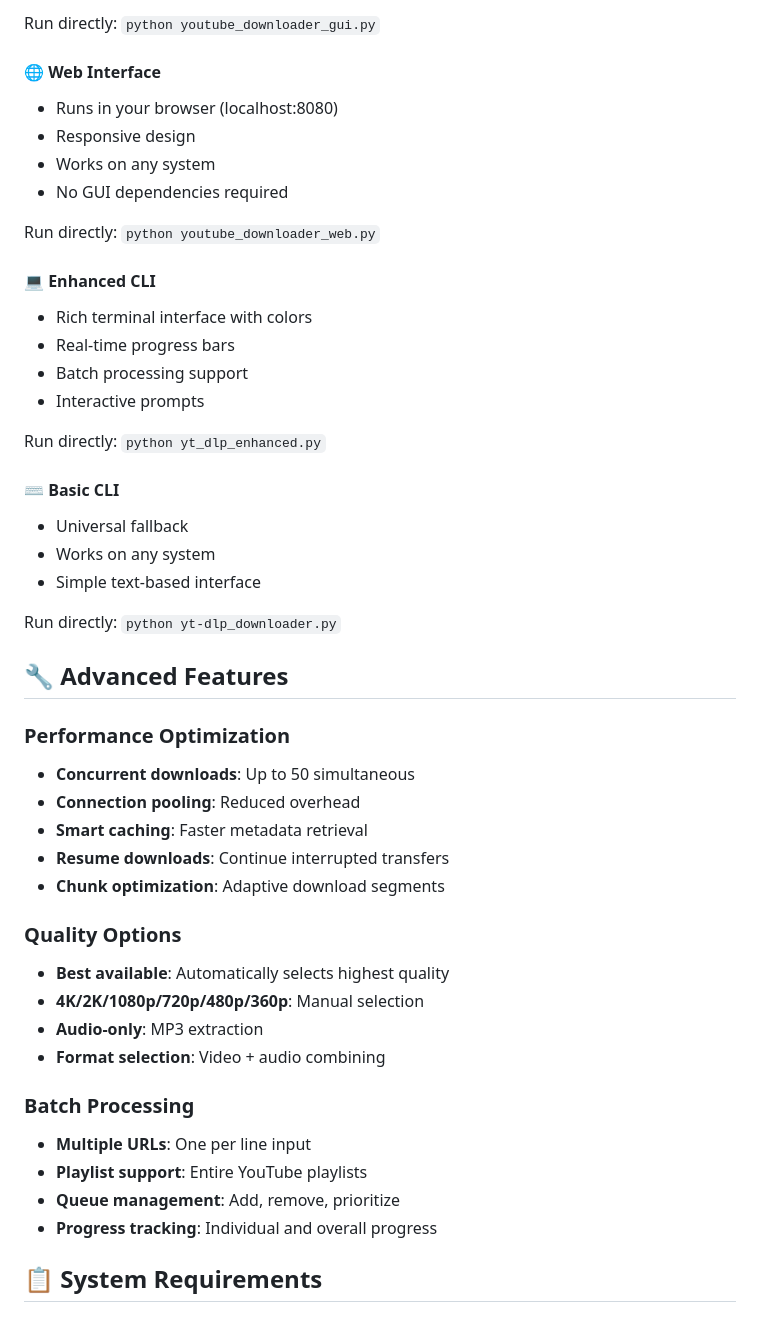
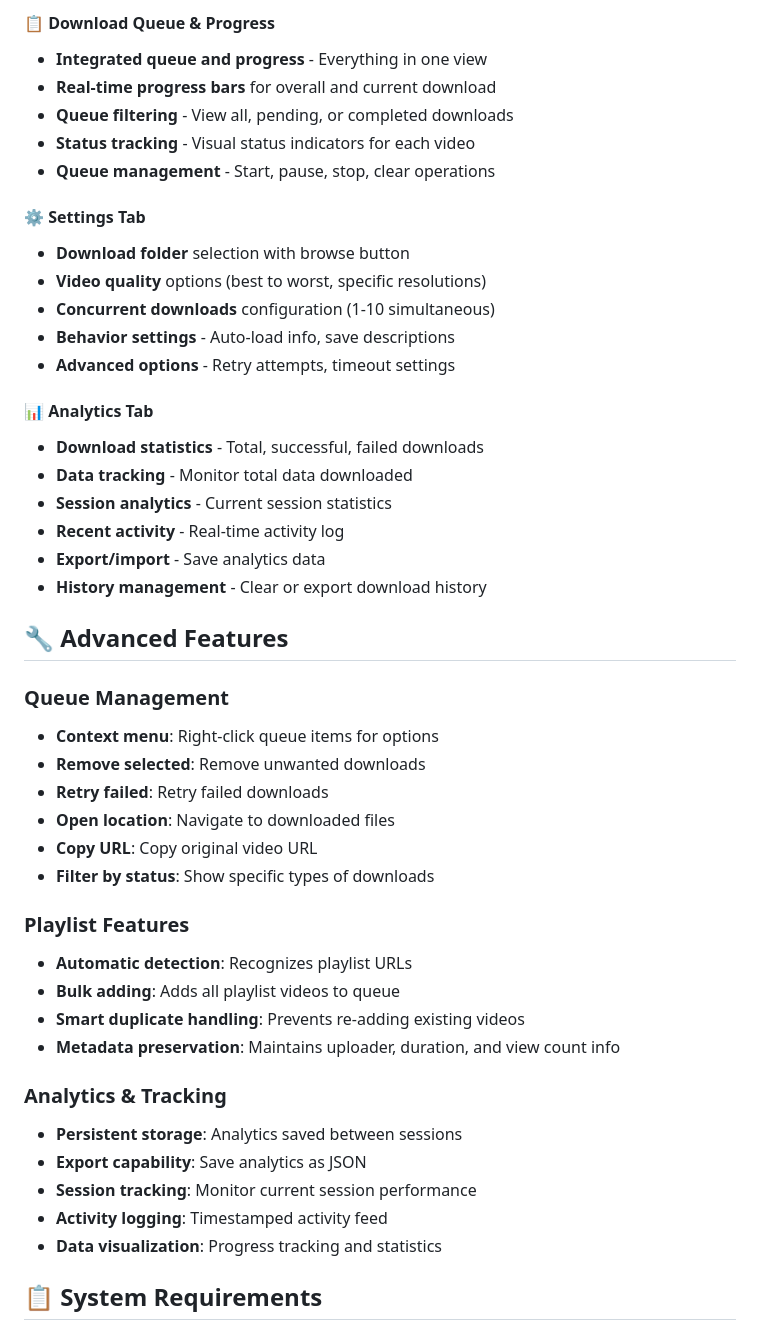
Before and after one commit to Oluwatemmy/Youtube-Downloader, a Markdown page: README.md, the part around the change printed below. Rendered like a GitHub page.

```diff
--- a/README.md
+++ b/README.md
@@ -64,49 +74,48 @@ python youtube_downloader_safe.py
 
-Run directly: `python youtube_downloader_gui.py`
+#### 📋 **Download Queue & Progress**
+- **Integrated queue and progress** - Everything in one view
+- **Real-time progress bars** for overall and current download
+- **Queue filtering** - View all, pending, or completed downloads
+- **Status tracking** - Visual status indicators for each video
+- **Queue management** - Start, pause, stop, clear operations
 
-#### 🌐 Web Interface
-- Runs in your browser (localhost:8080)
-- Responsive design
-- Works on any system
-- No GUI dependencies required
+#### ⚙️ **Settings Tab**
+- **Download folder** selection with browse button
+- **Video quality** options (best to worst, specific resolutions)
+- **Concurrent downloads** configuration (1-10 simultaneous)
+- **Behavior settings** - Auto-load info, save descriptions
+- **Advanced options** - Retry attempts, timeout settings
 
-Run directly: `python youtube_downloader_web.py`
-
-#### 💻 Enhanced CLI
-- Rich terminal interface with colors
-- Real-time progress bars
-- Batch processing support
-- Interactive prompts
-
-Run directly: `python yt_dlp_enhanced.py`
-
-#### ⌨️ Basic CLI
-- Universal fallback
-- Works on any system
-- Simple text-based interface
-
-Run directly: `python yt-dlp_downloader.py`
+#### 📊 **Analytics Tab**
+- **Download statistics** - Total, successful, failed downloads
+- **Data tracking** - Monitor total data downloaded
+- **Session analytics** - Current session statistics
+- **Recent activity** - Real-time activity log
+- **Export/import** - Save analytics data
+- **History management** - Clear or export download history
 
 ## 🔧 Advanced Features
 
-### Performance Optimization
-- **Concurrent downloads**: Up to 50 simultaneous
-- **Connection pooling**: Reduced overhead
-- **Smart caching**: Faster metadata retrieval
-- **Resume downloads**: Continue interrupted transfers
-- **Chunk optimization**: Adaptive download segments
+### Queue Management
+- **Context menu**: Right-click queue items for options
+- **Remove selected**: Remove unwanted downloads
+- **Retry failed**: Retry failed downloads
+- **Open location**: Navigate to downloaded files
+- **Copy URL**: Copy original video URL
+- **Filter by status**: Show specific types of downloads
 
-### Quality Options
-- **Best available**: Automatically selects highest quality
-- **4K/2K/1080p/720p/480p/360p**: Manual selection
-- **Audio-only**: MP3 extraction
-- **Format selection**: Video + audio combining
+### Playlist Features
+- **Automatic detection**: Recognizes playlist URLs
+- **Bulk adding**: Adds all playlist videos to queue
+- **Smart duplicate handling**: Prevents re-adding existing videos
+- **Metadata preservation**: Maintains uploader, duration, and view count info
 
-### Batch Processing
-- **Multiple URLs**: One per line input
-- **Playlist support**: Entire YouTube playlists
-- **Queue management**: Add, remove, prioritize
-- **Progress tracking**: Individual and overall progress
+### Analytics & Tracking
+- **Persistent storage**: Analytics saved between sessions
+- **Export capability**: Save analytics as JSON
+- **Session tracking**: Monitor current session performance
+- **Activity logging**: Timestamped activity feed
+- **Data visualization**: Progress tracking and statistics
 
 ## 📋 System Requirements
 
```
Also changed, not shown: other parts of README.md (+122 -116 lines).
